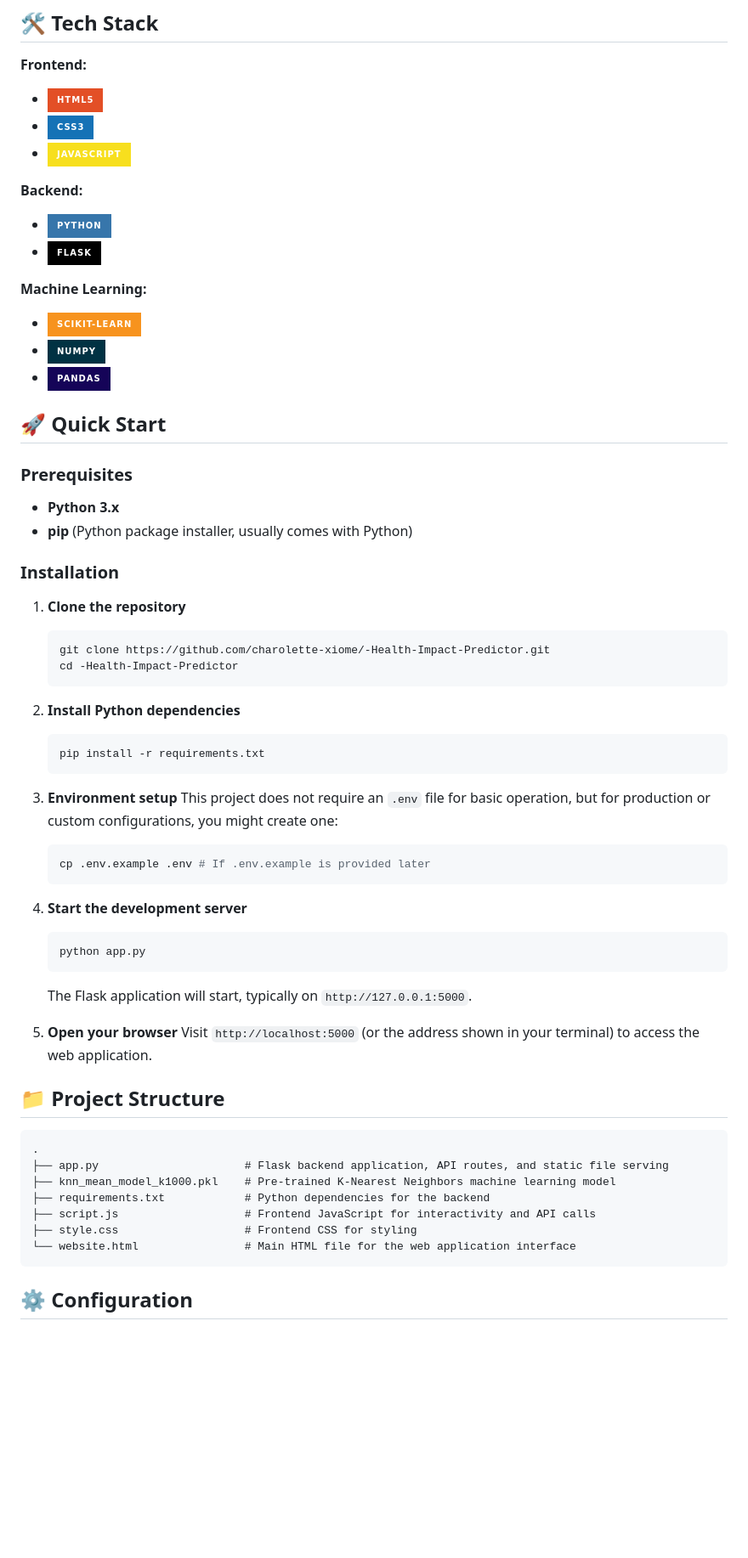
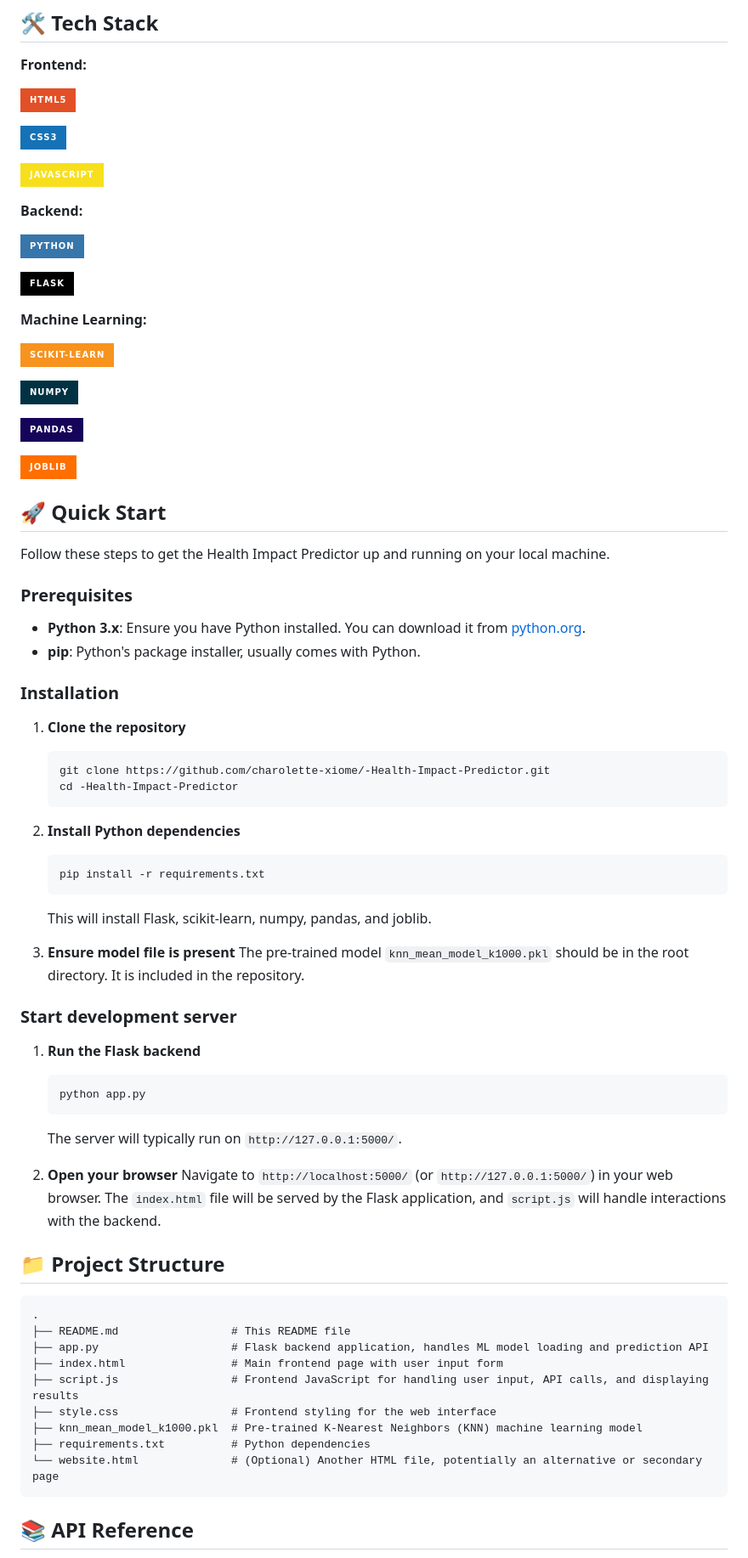
Before and after one commit to charolette-xiome/-Health-Impact-Predictor, a Markdown page: README.md, the part around one of its changes. Shown at 85% size. GitHub-like rendering; badges without logos; blank space fills up the shorter version.

````diff
--- a/README.md
+++ b/README.md
@@ -36,24 +38,36 @@ The **Health Impact Predictor** is a web application designed to help users unde
 ## 🛠️ Tech Stack
 
 **Frontend:**
--   ![HTML5](https://img.shields.io/badge/HTML5-E34F26?style=for-the-badge&logo=html5&logoColor=white)
--   ![CSS3](https://img.shields.io/badge/CSS3-1572B6?style=for-the-badge&logo=css3&logoColor=white)
--   ![JavaScript](https://img.shields.io/badge/JavaScript-F7DF1E?style=for-the-badge&logo=javascript&logoColor=black)
+
+![HTML5](https://img.shields.io/badge/HTML5-E34F26?style=for-the-badge&logo=html5&logoColor=white)
+
+![CSS3](https://img.shields.io/badge/CSS3-1572B6?style=for-the-badge&logo=css3&logoColor=white)
+
+![JavaScript](https://img.shields.io/badge/JavaScript-F7DF1E?style=for-the-badge&logo=javascript&logoColor=black)
 
 **Backend:**
--   ![Python](https://img.shields.io/badge/Python-3776AB?style=for-the-badge&logo=python&logoColor=white)
--   ![Flask](https://img.shields.io/badge/Flask-000000?style=for-the-badge&logo=flask&logoColor=white)
+
+![Python](https://img.shields.io/badge/Python-3776AB?style=for-the-badge&logo=python&logoColor=white)
+
+![Flask](https://img.shields.io/badge/Flask-000000?style=for-the-badge&logo=flask&logoColor=white)
 
 **Machine Learning:**
--   ![Scikit-learn](https://img.shields.io/badge/scikit--learn-F7931E?style=for-the-badge&logo=scikit-learn&logoColor=white)
--   ![NumPy](https://img.shields.io/badge/NumPy-013243?style=for-the-badge&logo=numpy&logoColor=white)
--   ![Pandas](https://img.shields.io/badge/Pandas-150458?style=for-the-badge&logo=pandas&logoColor=white)
+
+![Scikit-learn](https://img.shields.io/badge/scikit--learn-F7931E?style=for-the-badge&logo=scikit-learn&logoColor=white)
+
+![NumPy](https://img.shields.io/badge/NumPy-013243?style=for-the-badge&logo=numpy&logoColor=white)
+
+![Pandas](https://img.shields.io/badge/Pandas-150458?style=for-the-badge&logo=pandas&logoColor=white)
+
+![Joblib](https://img.shields.io/badge/Joblib-FF6F00?style=for-the-badge&logo=python&logoColor=white)
 
 ## 🚀 Quick Start
 
+Follow these steps to get the Health Impact Predictor up and running on your local machine.
+
 ### Prerequisites
--   **Python 3.x**
--   **pip** (Python package installer, usually comes with Python)
+-   **Python 3.x**: Ensure you have Python installed. You can download it from [python.org](https://www.python.org/downloads/).
+-   **pip**: Python's package installer, usually comes with Python.
 
 ### Installation
 
@@ -67,34 +81,35 @@ The **Health Impact Predictor** is a web application designed to help users unde
     ```bash
     pip install -r requirements.txt
     ```
+    This will install Flask, scikit-learn, numpy, pandas, and joblib.
 
-3.  **Environment setup**
-    This project does not require an `.env` file for basic operation, but for production or custom configurations, you might create one:
-    ```bash
-    cp .env.example .env # If .env.example is provided later
-    ```
-    <!-- TODO: If environment variables are used in app.py, provide details here -->
+3.  **Ensure model file is present**
+    The pre-trained model `knn_mean_model_k1000.pkl` should be in the root directory. It is included in the repository.
 
-4.  **Start the development server**
+### Start development server
+
+1.  **Run the Flask backend**
     ```bash
     python app.py
     ```
-    The Flask application will start, typically on `http://127.0.0.1:5000`.
+    The server will typically run on `http://127.0.0.1:5000/`.
 
-5.  **Open your browser**
-    Visit `http://localhost:5000` (or the address shown in your terminal) to access the web application.
+2.  **Open your browser**
+    Navigate to `http://localhost:5000/` (or `http://127.0.0.1:5000/`) in your web browser. The `index.html` file will be served by the Flask application, and `script.js` will handle interactions with the backend.
 
 ## 📁 Project Structure
 
 ```
 .
-├── app.py                      # Flask backend application, API routes, and static file serving
-├── knn_mean_model_k1000.pkl    # Pre-trained K-Nearest Neighbors machine learning model
-├── requirements.txt            # Python dependencies for the backend
-├── script.js                   # Frontend JavaScript for interactivity and API calls
-├── style.css                   # Frontend CSS for styling
-└── website.html                # Main HTML file for the web application interface
+├── README.md                 # This README file
+├── app.py                    # Flask backend application, handles ML model loading and prediction API
+├── index.html                # Main frontend page with user input form
+├── script.js                 # Frontend JavaScript for handling user input, API calls, and displaying results
+├── style.css                 # Frontend styling for the web interface
+├── knn_mean_model_k1000.pkl  # Pre-trained K-Nearest Neighbors (KNN) machine learning model
+├── requirements.txt          # Python dependencies
+└── website.html              # (Optional) Another HTML file, potentially an alternative or secondary page
 ```
 
-## ⚙️ Configuration
+## 📚 API Reference
 
````
Also changed, not shown: other parts of README.md (+61 -78 lines).
